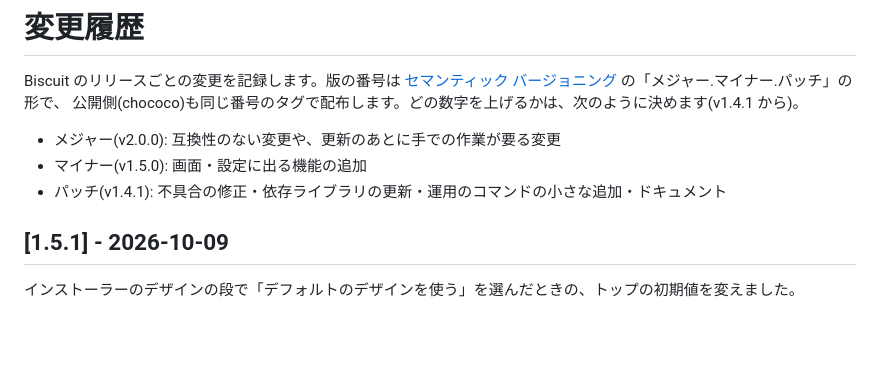
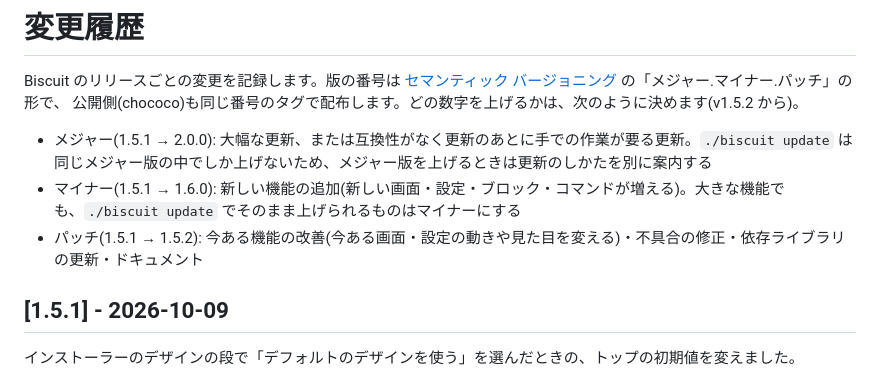
Before and after one commit to chococochiffon/biscuit, a Markdown page: CHANGELOG.md, the part around the change. GitHub-like rendering; blank space fills up the shorter version.

Commit message:
版の番号の決め方を見直す(改善はパッチ・新しい機能はマイナー・大幅な更新や互換性のない更新はメジャー)
Co-Authored-By: Claude Opus 5.5 <noreply@anthropic.com>

```diff
--- a/CHANGELOG.md
+++ b/CHANGELOG.md
@@ -1,11 +1,11 @@
 # 変更履歴
 
 Biscuit のリリースごとの変更を記録します。版の番号は [セマンティック バージョニング](https://semver.org/lang/ja/) の「メジャー.マイナー.パッチ」の形で、
-公開側(chococo)も同じ番号のタグで配布します。どの数字を上げるかは、次のように決めます(v1.4.1 から)。
+公開側(chococo)も同じ番号のタグで配布します。どの数字を上げるかは、次のように決めます(v1.5.2 から)。
 
-- メジャー(v2.0.0): 互換性のない変更や、更新のあとに手での作業が要る変更
-- マイナー(v1.5.0): 画面・設定に出る機能の追加
-- パッチ(v1.4.1): 不具合の修正・依存ライブラリの更新・運用のコマンドの小さな追加・ドキュメント
+- メジャー(1.5.1 → 2.0.0): 大幅な更新、または互換性がなく更新のあとに手での作業が要る更新。`./biscuit update` は同じメジャー版の中でしか上げないため、メジャー版を上げるときは更新のしかたを別に案内する
+- マイナー(1.5.1 → 1.6.0): 新しい機能の追加(新しい画面・設定・ブロック・コマンドが増える)。大きな機能でも、`./biscuit update` でそのまま上げられるものはマイナーにする
+- パッチ(1.5.1 → 1.5.2): 今ある機能の改善(今ある画面・設定の動きや見た目を変える)・不具合の修正・依存ライブラリの更新・ドキュメント
 
 ## [1.5.1] - 2026-10-09
 
```
